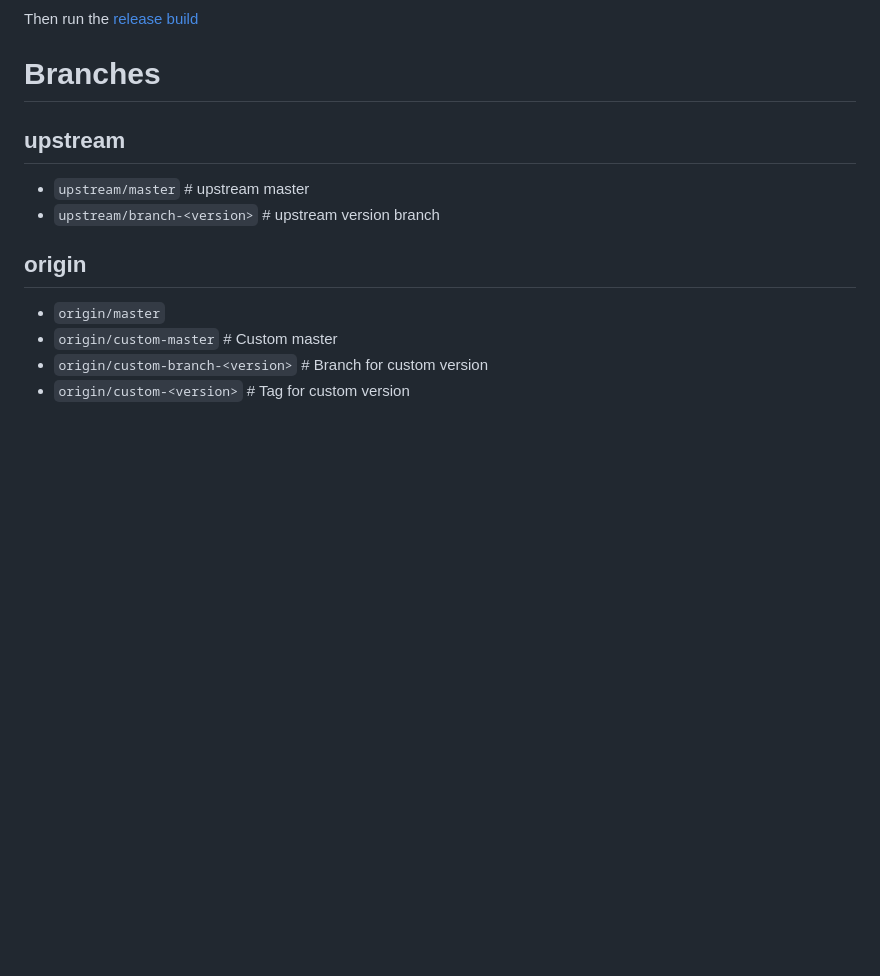
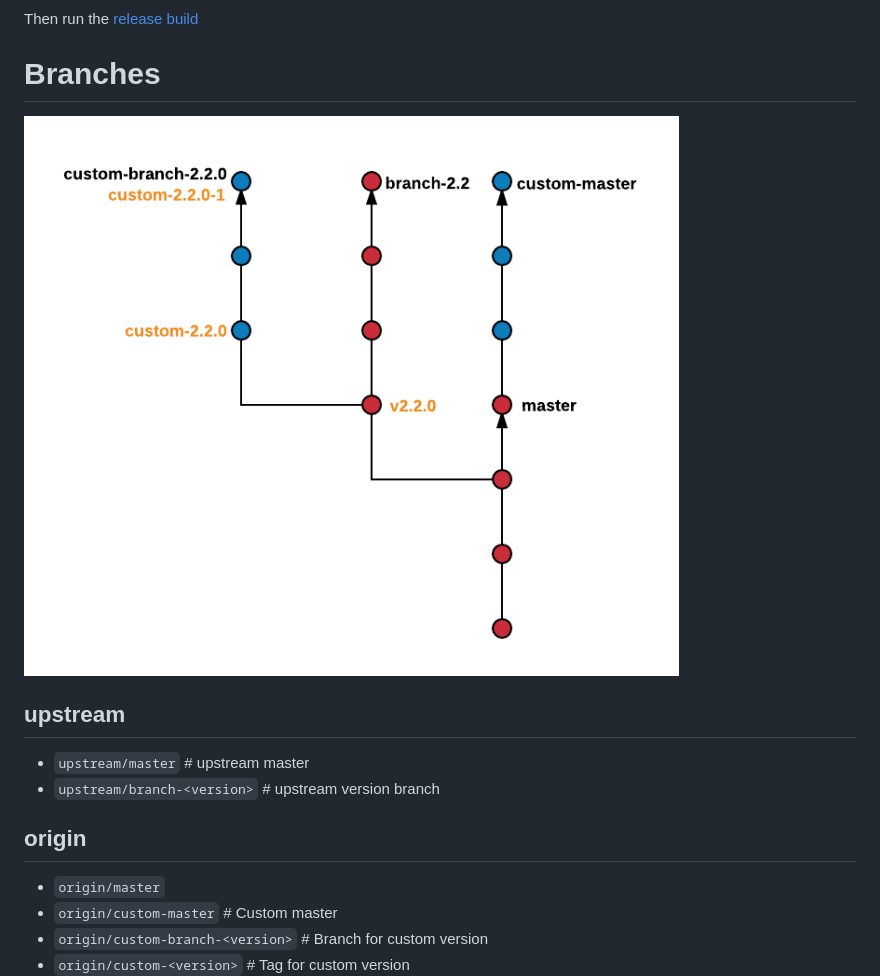
Before and after one commit to mesosphere/spark-build, a Markdown page: CONTRIBUTING.md, the part around the change printed below. Drawn GitHub-style; pictures changed too: branches.png (added); blank space fills up the shorter version.

Commit message:
Add branches.png
scale

.

Move branches.png to Branches section

```diff
--- a/CONTRIBUTING.md
+++ b/CONTRIBUTING.md
@@ -117,6 +119,9 @@ git push origin --tags
 Then run the [release build][2]
 
 # Branches
+
+![Branch Model](./branches.png)
+
 ## upstream
 - `upstream/master` # upstream master
 - `upstream/branch-<version>` # upstream version branch
```
Also changed, not shown: other parts of CONTRIBUTING.md (+2 -0 lines).
